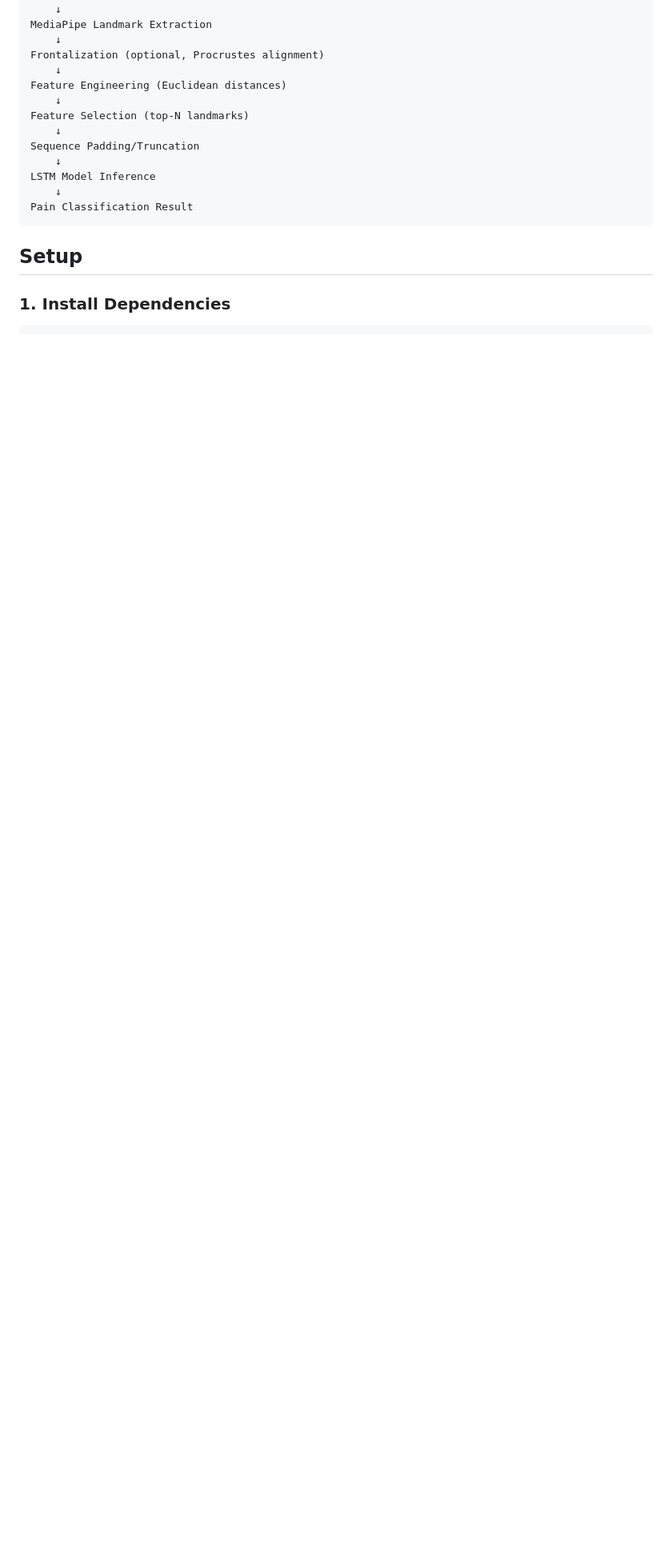
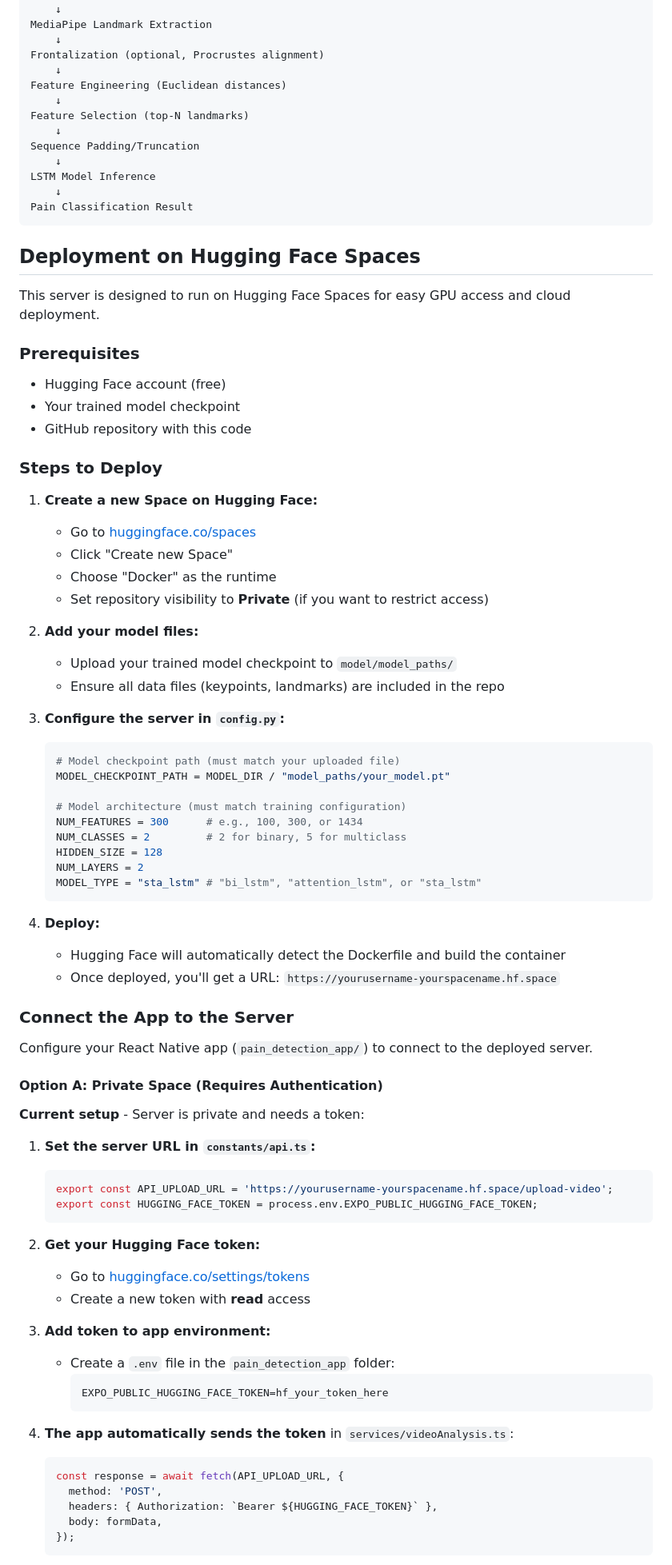
Before and after one commit to alicka33/automatic-pain-recognition, a Markdown page: pain_detection_app_server/README.md, the part around one of its changes. Shown at 80% size. Rendered like a GitHub page; blank space fills up the shorter version.

````diff
--- a/pain_detection_app_server/README.md
+++ b/pain_detection_app_server/README.md
@@ -31,6 +31,74 @@ LSTM Model Inference
 Pain Classification Result
 ```
 
-## Setup
+## Deployment on Hugging Face Spaces
 
-### 1. Install Dependencies
+This server is designed to run on Hugging Face Spaces for easy GPU access and cloud deployment.
+
+### Prerequisites
+- Hugging Face account (free)
+- Your trained model checkpoint
+- GitHub repository with this code
+
+### Steps to Deploy
+
+1. **Create a new Space on Hugging Face:**
+   - Go to [huggingface.co/spaces](https://huggingface.co/spaces)
+   - Click "Create new Space"
+   - Choose "Docker" as the runtime
+   - Set repository visibility to **Private** (if you want to restrict access)
+
+2. **Add your model files:**
+   - Upload your trained model checkpoint to `model/model_paths/`
+   - Ensure all data files (keypoints, landmarks) are included in the repo
+
+3. **Configure the server in `config.py`:**
+   ```python
+   # Model checkpoint path (must match your uploaded file)
+   MODEL_CHECKPOINT_PATH = MODEL_DIR / "model_paths/your_model.pt"
+
+   # Model architecture (must match training configuration)
+   NUM_FEATURES = 300      # e.g., 100, 300, or 1434
+   NUM_CLASSES = 2         # 2 for binary, 5 for multiclass
+   HIDDEN_SIZE = 128
+   NUM_LAYERS = 2
+   MODEL_TYPE = "sta_lstm" # "bi_lstm", "attention_lstm", or "sta_lstm"
+   ```
+
+4. **Deploy:**
+   - Hugging Face will automatically detect the Dockerfile and build the container
+   - Once deployed, you'll get a URL: `https://yourusername-yourspacename.hf.space`
+
+### Connect the App to the Server
+
+Configure your React Native app (`pain_detection_app/`) to connect to the deployed server.
+
+#### Option A: Private Space (Requires Authentication)
+
+**Current setup** - Server is private and needs a token:
+
+1. **Set the server URL in `constants/api.ts`:**
+   ```typescript
+   export const API_UPLOAD_URL = 'https://yourusername-yourspacename.hf.space/upload-video';
+   export const HUGGING_FACE_TOKEN = process.env.EXPO_PUBLIC_HUGGING_FACE_TOKEN;
+   ```
+
+2. **Get your Hugging Face token:**
+   - Go to [huggingface.co/settings/tokens](https://huggingface.co/settings/tokens)
+   - Create a new token with **read** access
+
+3. **Add token to app environment:**
+   - Create a `.env` file in the `pain_detection_app` folder:
+     ```
+     EXPO_PUBLIC_HUGGING_FACE_TOKEN=hf_your_token_here
+     ```
+
+4. **The app automatically sends the token** in `services/videoAnalysis.ts`:
+   ```typescript
+   const response = await fetch(API_UPLOAD_URL, {
+     method: 'POST',
+     headers: { Authorization: `Bearer ${HUGGING_FACE_TOKEN}` },
+     body: formData,
+   });
+   ```
+
````
Also changed, not shown: other parts of pain_detection_app_server/README.md (+59 -44 lines), pain_detection_app/README.md (+17 -6 lines).
